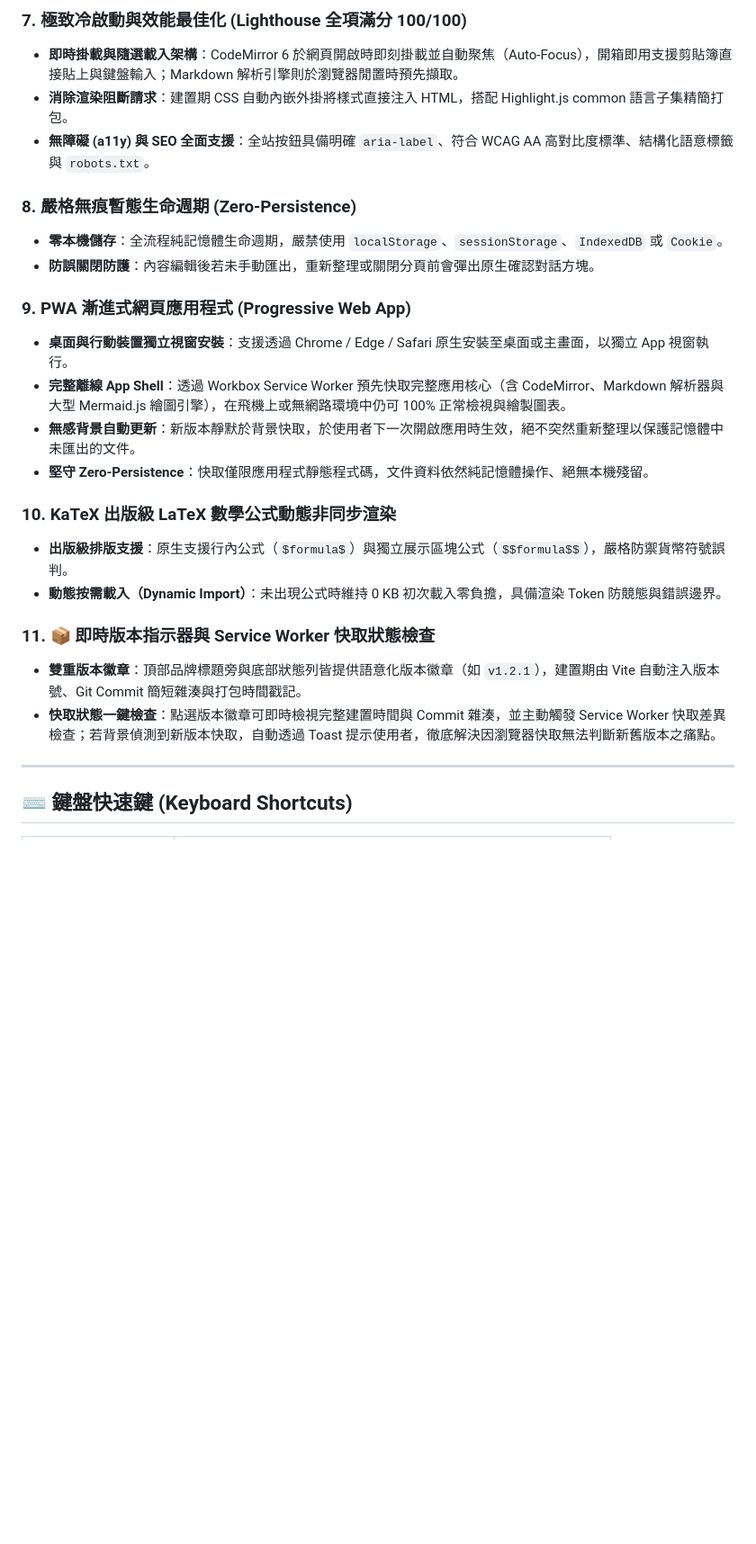
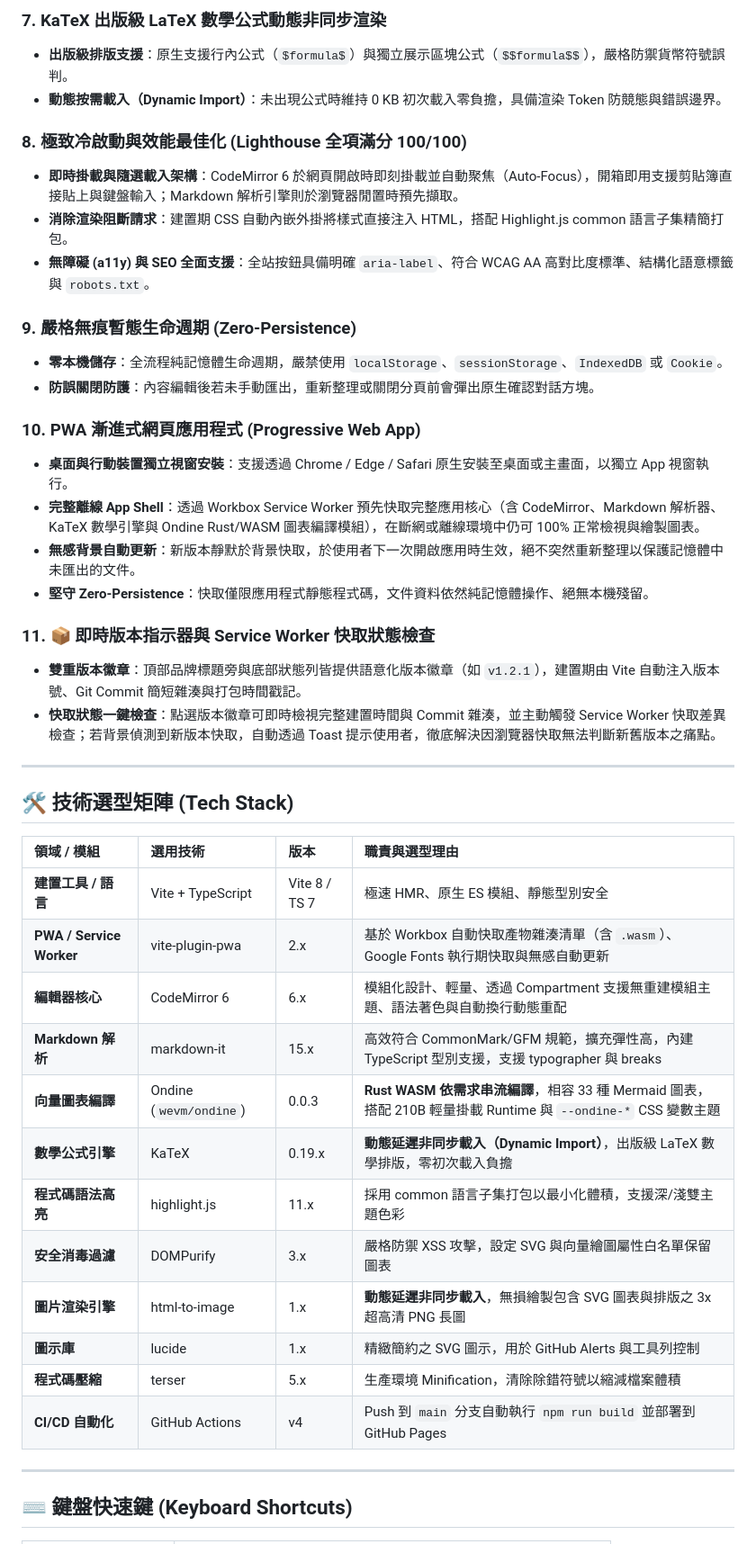
Before and after one commit to abc0922001/MarkdownWebViewer, a Markdown page: README.md, the part around one of its changes. Shown at 90% size. GitHub-like rendering; blank space fills up the shorter version.

```diff
--- a/README.md
+++ b/README.md
@@ -51,26 +57,45 @@
 
-### 7. 極致冷啟動與效能最佳化 (Lighthouse 全項滿分 100/100)
+### 7. KaTeX 出版級 LaTeX 數學公式動態非同步渲染
+- **出版級排版支援**：原生支援行內公式（`$formula$`）與獨立展示區塊公式（`$$formula$$`），嚴格防禦貨幣符號誤判。
+- **動態按需載入（Dynamic Import）**：未出現公式時維持 0 KB 初次載入零負擔，具備渲染 Token 防競態與錯誤邊界。
+
+### 8. 極致冷啟動與效能最佳化 (Lighthouse 全項滿分 100/100)
 - **即時掛載與隨選載入架構**：CodeMirror 6 於網頁開啟時即刻掛載並自動聚焦（Auto-Focus），開箱即用支援剪貼簿直接貼上與鍵盤輸入；Markdown 解析引擎則於瀏覽器閒置時預先擷取。
 - **消除渲染阻斷請求**：建置期 CSS 自動內嵌外掛將樣式直接注入 HTML，搭配 Highlight.js common 語言子集精簡打包。
 - **無障礙 (a11y) 與 SEO 全面支援**：全站按鈕具備明確 `aria-label`、符合 WCAG AA 高對比度標準、結構化語意標籤與 `robots.txt`。
 
-### 8. 嚴格無痕暫態生命週期 (Zero-Persistence)
+### 9. 嚴格無痕暫態生命週期 (Zero-Persistence)
 - **零本機儲存**：全流程純記憶體生命週期，嚴禁使用 `localStorage`、`sessionStorage`、`IndexedDB` 或 `Cookie`。
 - **防誤關閉防護**：內容編輯後若未手動匯出，重新整理或關閉分頁前會彈出原生確認對話方塊。
 
-### 9. PWA 漸進式網頁應用程式 (Progressive Web App)
+### 10. PWA 漸進式網頁應用程式 (Progressive Web App)
 - **桌面與行動裝置獨立視窗安裝**：支援透過 Chrome / Edge / Safari 原生安裝至桌面或主畫面，以獨立 App 視窗執行。
-- **完整離線 App Shell**：透過 Workbox Service Worker 預先快取完整應用核心（含 CodeMirror、Markdown 解析器與大型 Mermaid.js 繪圖引擎），在飛機上或無網路環境中仍可 100% 正常檢視與繪製圖表。
+- **完整離線 App Shell**：透過 Workbox Service Worker 預先快取完整應用核心（含 CodeMirror、Markdown 解析器、KaTeX 數學引擎與 Ondine Rust/WASM 圖表編譯模組），在斷網或離線環境中仍可 100% 正常檢視與繪製圖表。
 - **無感背景自動更新**：新版本靜默於背景快取，於使用者下一次開啟應用時生效，絕不突然重新整理以保護記憶體中未匯出的文件。
 - **堅守 Zero-Persistence**：快取僅限應用程式靜態程式碼，文件資料依然純記憶體操作、絕無本機殘留。
-
-### 10. KaTeX 出版級 LaTeX 數學公式動態非同步渲染
-- **出版級排版支援**：原生支援行內公式（`$formula$`）與獨立展示區塊公式（`$$formula$$`），嚴格防禦貨幣符號誤判。
-- **動態按需載入（Dynamic Import）**：未出現公式時維持 0 KB 初次載入零負擔，具備渲染 Token 防競態與錯誤邊界。
 
 ### 11. 📦 即時版本指示器與 Service Worker 快取狀態檢查
 - **雙重版本徽章**：頂部品牌標題旁與底部狀態列皆提供語意化版本徽章（如 `v1.2.1`），建置期由 Vite 自動注入版本號、Git Commit 簡短雜湊與打包時間戳記。
 - **快取狀態一鍵檢查**：點選版本徽章可即時檢視完整建置時間與 Commit 雜湊，並主動觸發 Service Worker 快取差異檢查；若背景偵測到新版本快取，自動透過 Toast 提示使用者，徹底解決因瀏覽器快取無法判斷新舊版本之痛點。
+
+---
+
+## 🛠️ 技術選型矩陣 (Tech Stack)
+
+| 領域 / 模組 | 選用技術 | 版本 | 職責與選型理由 |
+| :--- | :--- | :--- | :--- |
+| **建置工具 / 語言** | Vite + TypeScript | Vite 8 / TS 7 | 極速 HMR、原生 ES 模組、靜態型別安全 |
+| **PWA / Service Worker** | vite-plugin-pwa | 2.x | 基於 Workbox 自動快取產物雜湊清單（含 `.wasm`）、Google Fonts 執行期快取與無感自動更新 |
+| **編輯器核心** | CodeMirror 6 | 6.x | 模組化設計、輕量、透過 Compartment 支援無重建模組主題、語法著色與自動換行動態重配 |
+| **Markdown 解析** | markdown-it | 15.x | 高效符合 CommonMark/GFM 規範，擴充彈性高，內建 TypeScript 型別支援，支援 typographer 與 breaks |
+| **向量圖表編譯** | Ondine (`wevm/ondine`) | 0.0.3 | **Rust WASM 依需求串流編譯**，相容 33 種 Mermaid 圖表，搭配 210B 輕量掛載 Runtime 與 `--ondine-*` CSS 變數主題 |
+| **數學公式引擎** | KaTeX | 0.19.x | **動態延遲非同步載入（Dynamic Import）**，出版級 LaTeX 數學排版，零初次載入負擔 |
+| **程式碼語法高亮** | highlight.js | 11.x | 採用 common 語言子集打包以最小化體積，支援深/淺雙主題色彩 |
+| **安全消毒過濾** | DOMPurify | 3.x | 嚴格防禦 XSS 攻擊，設定 SVG 與向量繪圖屬性白名單保留圖表 |
+| **圖片渲染引擎** | html-to-image | 1.x | **動態延遲非同步載入**，無損繪製包含 SVG 圖表與排版之 3x 超高清 PNG 長圖 |
+| **圖示庫** | lucide | 1.x | 精緻簡約之 SVG 圖示，用於 GitHub Alerts 與工具列控制 |
+| **程式碼壓縮** | terser | 5.x | 生產環境 Minification，清除除錯符號以縮減檔案體積 |
+| **CI/CD 自動化** | GitHub Actions | v4 | Push 到 `main` 分支自動執行 `npm run build` 並部署到 GitHub Pages |
 
 ---
 
```
Also changed, not shown: other parts of README.md (+36 -26 lines), GEMINI.md (+3 -3 lines).
